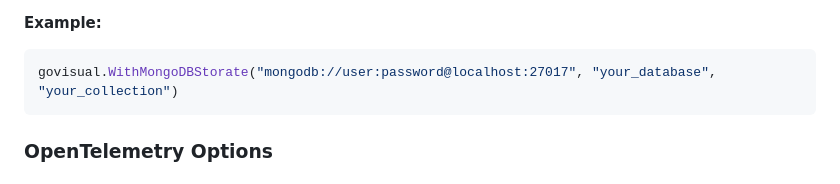
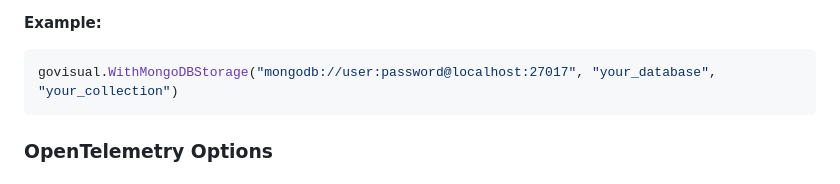
Before and after one commit to doganarif/GoVisual, a Markdown page: docs/api-reference.md, the part around the change. Drawn GitHub-style.

Commit message:
Fix typo in MongoDB configuration example in api-reference.md.

````diff
--- a/docs/api-reference.md
+++ b/docs/api-reference.md
@@ -195,7 +195,7 @@ Configures GoVisual to use MongoDB storage.
 **Example:**
 
 ```go
-govisual.WithMongoDBStorate("mongodb://user:password@localhost:27017", "your_database", "your_collection")
+govisual.WithMongoDBStorage("mongodb://user:password@localhost:27017", "your_database", "your_collection")
 ```
 
 ### OpenTelemetry Options
````
